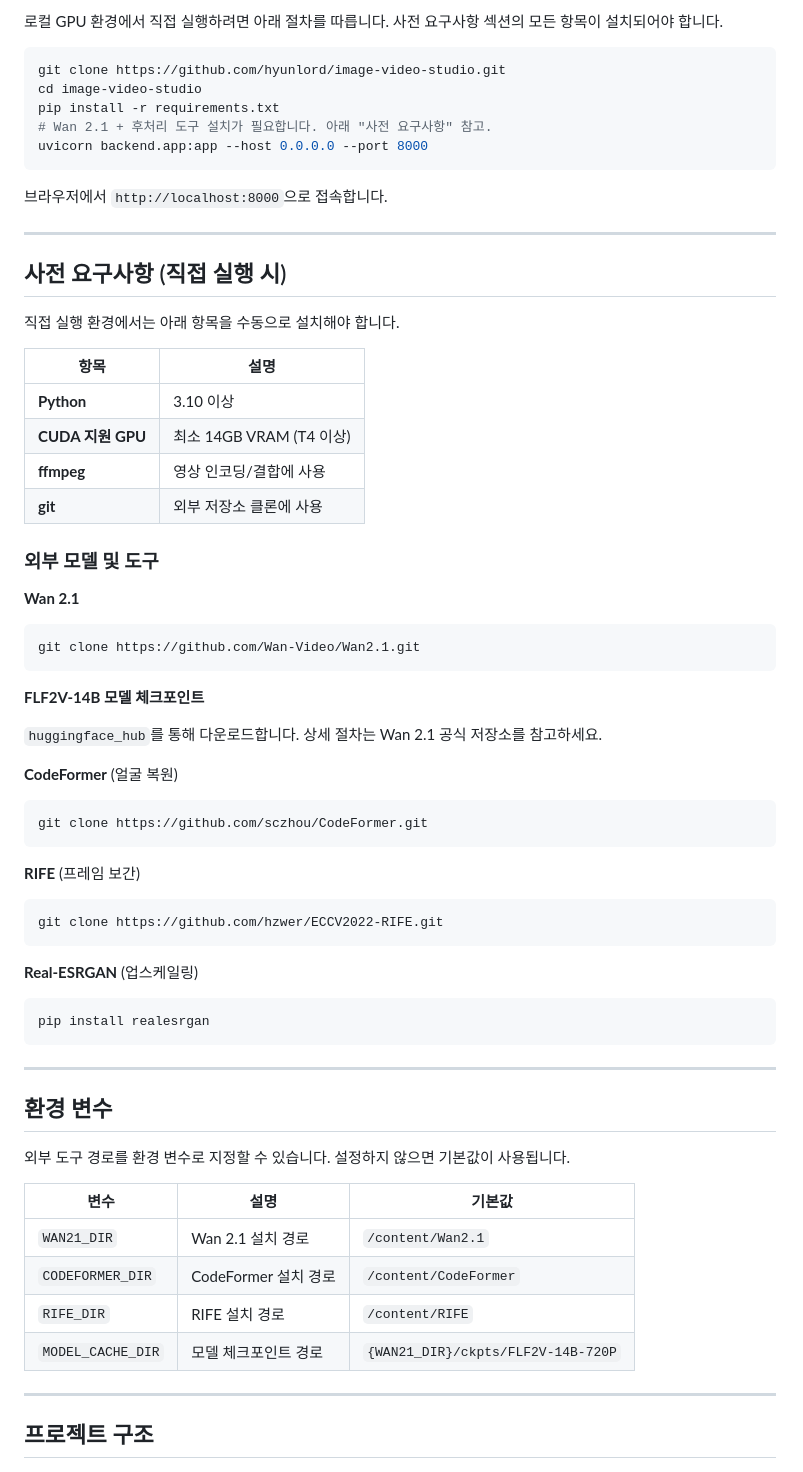
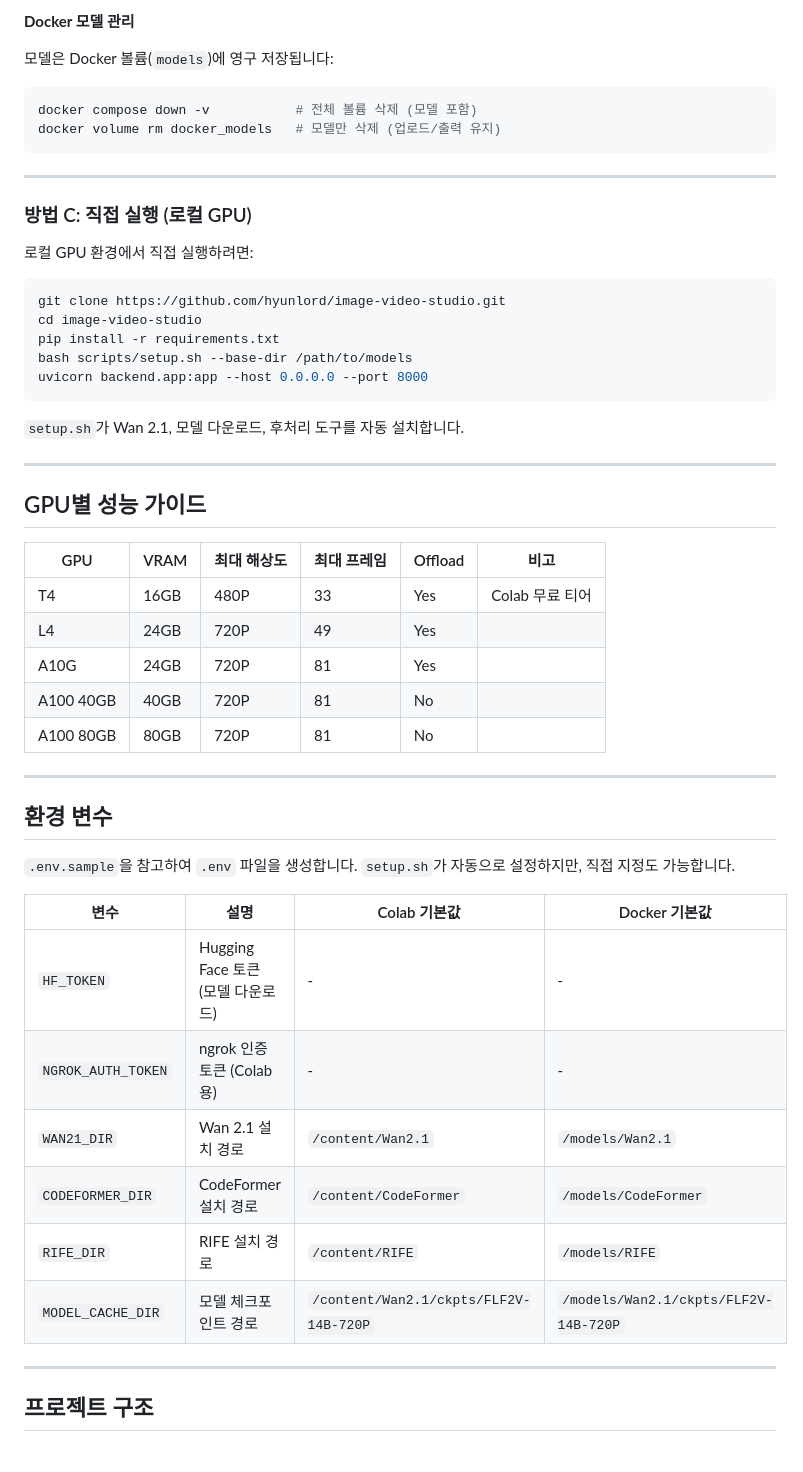
Before and after one commit to hyunlord/image-video-studio, a Markdown page: README.md, the part around one of its changes. GitHub-like rendering.

````diff
--- a/README.md
+++ b/README.md
@@ -52,71 +83,54 @@ docker compose -f docker/docker-compose.yml up --build
 
-로컬 GPU 환경에서 직접 실행하려면 아래 절차를 따릅니다. 사전 요구사항 섹션의 모든 항목이 설치되어야 합니다.
+**Docker 모델 관리**
+
+모델은 Docker 볼륨(`models`)에 영구 저장됩니다:
+```bash
+docker compose down -v           # 전체 볼륨 삭제 (모델 포함)
+docker volume rm docker_models   # 모델만 삭제 (업로드/출력 유지)
+```
+
+---
+
+### 방법 C: 직접 실행 (로컬 GPU)
+
+로컬 GPU 환경에서 직접 실행하려면:
 
 ```bash
 git clone https://github.com/hyunlord/image-video-studio.git
 cd image-video-studio
 pip install -r requirements.txt
-# Wan 2.1 + 후처리 도구 설치가 필요합니다. 아래 "사전 요구사항" 참고.
+bash scripts/setup.sh --base-dir /path/to/models
 uvicorn backend.app:app --host 0.0.0.0 --port 8000
 ```
 
-브라우저에서 `http://localhost:8000`으로 접속합니다.
+`setup.sh`가 Wan 2.1, 모델 다운로드, 후처리 도구를 자동 설치합니다.
 
 ---
 
-## 사전 요구사항 (직접 실행 시)
+## GPU별 성능 가이드
 
-직접 실행 환경에서는 아래 항목을 수동으로 설치해야 합니다.
-
-| 항목 | 설명 |
-|------|------|
-| **Python** | 3.10 이상 |
-| **CUDA 지원 GPU** | 최소 14GB VRAM (T4 이상) |
-| **ffmpeg** | 영상 인코딩/결합에 사용 |
-| **git** | 외부 저장소 클론에 사용 |
-
-### 외부 모델 및 도구
-
-**Wan 2.1**
-
-```bash
-git clone https://github.com/Wan-Video/Wan2.1.git
-```
-
-**FLF2V-14B 모델 체크포인트**
-
-`huggingface_hub`를 통해 다운로드합니다. 상세 절차는 Wan 2.1 공식 저장소를 참고하세요.
-
-**CodeFormer** (얼굴 복원)
-
-```bash
-git clone https://github.com/sczhou/CodeFormer.git
-```
-
-**RIFE** (프레임 보간)
-
-```bash
-git clone https://github.com/hzwer/ECCV2022-RIFE.git
-```
-
-**Real-ESRGAN** (업스케일링)
-
-```bash
-pip install realesrgan
-```
+| GPU | VRAM | 최대 해상도 | 최대 프레임 | Offload | 비고 |
+|-----|------|-----------|------------|---------|------|
+| T4 | 16GB | 480P | 33 | Yes | Colab 무료 티어 |
+| L4 | 24GB | 720P | 49 | Yes | |
+| A10G | 24GB | 720P | 81 | Yes | |
+| A100 40GB | 40GB | 720P | 81 | No | |
+| A100 80GB | 80GB | 720P | 81 | No | |
 
 ---
 
 ## 환경 변수
 
-외부 도구 경로를 환경 변수로 지정할 수 있습니다. 설정하지 않으면 기본값이 사용됩니다.
+`.env.sample`을 참고하여 `.env` 파일을 생성합니다. `setup.sh`가 자동으로 설정하지만, 직접 지정도 가능합니다.
 
-| 변수 | 설명 | 기본값 |
-|------|------|--------|
-| `WAN21_DIR` | Wan 2.1 설치 경로 | `/content/Wan2.1` |
-| `CODEFORMER_DIR` | CodeFormer 설치 경로 | `/content/CodeFormer` |
-| `RIFE_DIR` | RIFE 설치 경로 | `/content/RIFE` |
-| `MODEL_CACHE_DIR` | 모델 체크포인트 경로 | `{WAN21_DIR}/ckpts/FLF2V-14B-720P` |
+| 변수 | 설명 | Colab 기본값 | Docker 기본값 |
+|------|------|-------------|--------------|
+| `HF_TOKEN` | Hugging Face 토큰 (모델 다운로드) | - | - |
+| `NGROK_AUTH_TOKEN` | ngrok 인증 토큰 (Colab용) | - | - |
+| `WAN21_DIR` | Wan 2.1 설치 경로 | `/content/Wan2.1` | `/models/Wan2.1` |
+| `CODEFORMER_DIR` | CodeFormer 설치 경로 | `/content/CodeFormer` | `/models/CodeFormer` |
+| `RIFE_DIR` | RIFE 설치 경로 | `/content/RIFE` | `/models/RIFE` |
+| `MODEL_CACHE_DIR` | 모델 체크포인트 경로 | `/content/Wan2.1/ckpts/FLF2V-14B-720P` | `/models/Wan2.1/ckpts/FLF2V-14B-720P` |
 
 ---
 
````
Also changed, not shown: other parts of README.md (+57 -37 lines), DEPLOY.md (deleted, +0 -98 lines).
